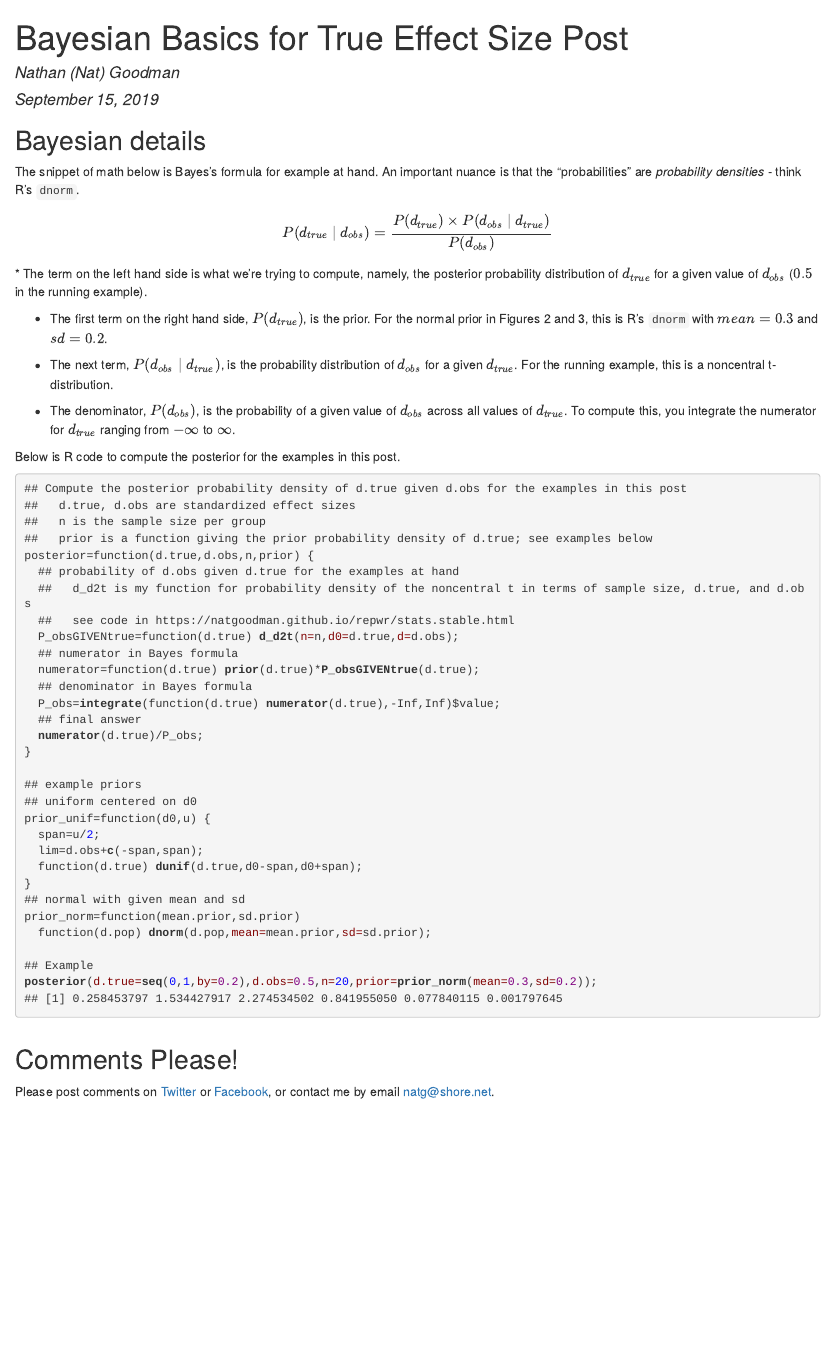
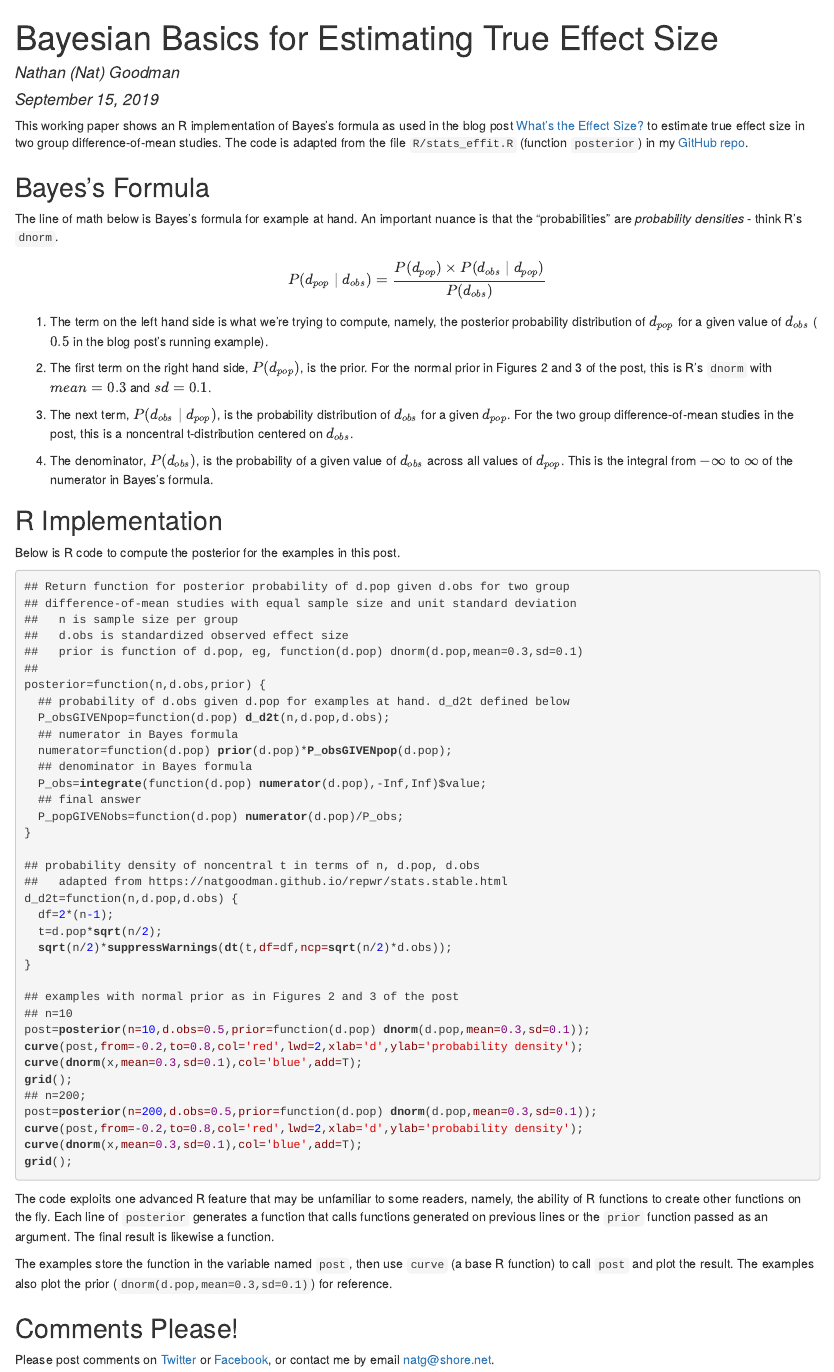
Before and after one commit to natgoodman/bayez, an R Markdown document (baysx.Rmd): the page in a window 1100 px wide, from its top. The pictures show the output file baysx.html that the author committed with the source, opened offline.

Commit message:
Near final draft

````diff
--- a/baysx.Rmd
+++ b/baysx.Rmd
@@ -1,5 +1,5 @@
 ---
-title: "Bayesian Basics for True Effect Size Post"
+title: "Bayesian Basics for Estimating True Effect Size"
 author: "Nathan (Nat) Goodman"
 date: "September 15, 2019"
 output:
@@ -13,57 +13,71 @@ citecolor: green
 urlcolor: blue
 ---
 
-## Bayesian details
+This working paper shows an R implementation of Bayes's formula as used in the blog post [What's the Effect Size?](https://natgoodman.github.io/bayez/effit.stable.html) to estimate true effect size in two group difference-of-mean studies. The code is adapted from the file `R/stats_effit.R` (function `posterior`) in my [GitHub repo](https://github.com/natgoodman/bayez).
 
-The snippet of math below is Bayes's formula for example at hand. An important nuance is that the "probabilities" are *probability densities* - think R's `dnorm`.
+## Bayes's Formula
+
+The line of math below is Bayes's formula for example at hand. An important nuance is that the "probabilities" are *probability densities* - think R's `dnorm`.
 
 $$
-P(d_{true} \mid d_{obs}) = \frac {P(d_{true}) \times P(d_{obs} \mid d_{true}) } {P(d_{obs})}
+P(d_{pop} \mid d_{obs}) = \frac {P(d_{pop}) \times P(d_{obs} \mid d_{pop}) } {P(d_{obs})}
 $$
-* The term on the left hand side is what we're trying to compute, namely, the posterior probability distribution of $d_{true}$ for a given value of $d_{obs}$ ($0.5$ in the running example).
 
-* The first term on the right hand side, $P(d_{true})$, is the prior. For the normal prior in Figures 2 and 3, this is R's `dnorm` with $mean=0.3$ and $sd=0.2$.
+1. The term on the left hand side is what we're trying to compute, namely, the posterior probability distribution of $d_{pop}$ for a given value of $d_{obs}$ ($0.5$ in the blog post's running example).
 
-* The next term, $P(d_{obs} \mid d_{true})$, is the probability distribution of $d_{obs}$ for a given $d_{true}$. For the running example, this is a noncentral t-distribution.
+2. The first term on the right hand side, $P(d_{pop})$, is the prior. For the normal prior in Figures 2 and 3 of the post, this is R's `dnorm` with $mean=0.3$ and $sd=0.1$.
 
-* The denominator, $P(d_{obs})$, is the probability of a given value of $d_{obs}$ across all values of $d_{true}$. To compute this, you integrate the numerator for $d_{true}$ ranging from $-\infty$ to $\infty$.
+3. The next term, $P(d_{obs} \mid d_{pop})$, is the probability distribution of $d_{obs}$ for a given $d_{pop}$. For the two group difference-of-mean studies in the post, this is a noncentral t-distribution centered on $d_{obs}$.
+
+4. The denominator, $P(d_{obs})$, is the probability of a given value of $d_{obs}$ across all values of $d_{pop}$. This is the integral from $-\infty$ to $\infty$ of the numerator in Bayes's formula.
+
+## R Implementation
 
 Below is R code to compute the posterior for the examples in this post.
 
 ``` {r eval=FALSE}
-## Compute the posterior probability density of d.true given d.obs for the examples in this post
-##   d.true, d.obs are standardized effect sizes
-##   n is the sample size per group
-##   prior is a function giving the prior probability density of d.true; see examples below
-posterior=function(d.true,d.obs,n,prior) {
-  ## probability of d.obs given d.true for the examples at hand
-  ##   d_d2t is my function for probability density of the noncentral t in terms of sample size, d.true, and d.obs
-  ##   see code in https://natgoodman.github.io/repwr/stats.stable.html
-  P_obsGIVENtrue=function(d.true) d_d2t(n=n,d0=d.true,d=d.obs);
+## Return function for posterior probability of d.pop given d.obs for two group
+## difference-of-mean studies with equal sample size and unit standard deviation
+##   n is sample size per group
+##   d.obs is standardized observed effect size
+##   prior is function of d.pop, eg, function(d.pop) dnorm(d.pop,mean=0.3,sd=0.1)
+##
+posterior=function(n,d.obs,prior) {
+  ## probability of d.obs given d.pop for examples at hand. d_d2t defined below
+  P_obsGIVENpop=function(d.pop) d_d2t(n,d.pop,d.obs);
   ## numerator in Bayes formula
-  numerator=function(d.true) prior(d.true)*P_obsGIVENtrue(d.true);
+  numerator=function(d.pop) prior(d.pop)*P_obsGIVENpop(d.pop);
   ## denominator in Bayes formula
-  P_obs=integrate(function(d.true) numerator(d.true),-Inf,Inf)$value;
+  P_obs=integrate(function(d.pop) numerator(d.pop),-Inf,Inf)$value;
   ## final answer
-  numerator(d.true)/P_obs;
+  P_popGIVENobs=function(d.pop) numerator(d.pop)/P_obs;
 }
 
-## example priors
-## uniform centered on d0
-prior_unif=function(d0,u) {
-  span=u/2;
-  lim=d.obs+c(-span,span);
-  function(d.true) dunif(d.true,d0-span,d0+span);
+## probability density of noncentral t in terms of n, d.pop, d.obs
+##   adapted from https://natgoodman.github.io/repwr/stats.stable.html
+d_d2t=function(n,d.pop,d.obs) {
+  df=2*(n-1);
+  t=d.pop*sqrt(n/2);
+  sqrt(n/2)*suppressWarnings(dt(t,df=df,ncp=sqrt(n/2)*d.obs));
 }
-## normal with given mean and sd
-prior_norm=function(mean.prior,sd.prior)
-  function(d.pop) dnorm(d.pop,mean=mean.prior,sd=sd.prior);
 
-## Example
-posterior(d.true=seq(0,1,by=0.2),d.obs=0.5,n=20,prior=prior_norm(mean=0.3,sd=0.2));
-## [1] 0.258453797 1.534427917 2.274534502 0.841955050 0.077840115 0.001797645
+## examples with normal prior as in Figures 2 and 3 of the post
+## n=10
+post=posterior(n=10,d.obs=0.5,prior=function(d.pop) dnorm(d.pop,mean=0.3,sd=0.1));
+curve(post,from=-0.2,to=0.8,col='red',lwd=2,xlab='d',ylab='probability density');
+curve(dnorm(x,mean=0.3,sd=0.1),col='blue',add=T);
+grid();
+## n=200;
+post=posterior(n=200,d.obs=0.5,prior=function(d.pop) dnorm(d.pop,mean=0.3,sd=0.1));
+curve(post,from=-0.2,to=0.8,col='red',lwd=2,xlab='d',ylab='probability density');
+curve(dnorm(x,mean=0.3,sd=0.1),col='blue',add=T);
+grid();
+```
 
-```
+The code exploits one advanced R feature that may be unfamiliar to some readers, namely, the ability of R functions to create other functions on the fly. Each line of `posterior` generates a function that calls functions generated on previous lines or the `prior` function passed as an argument. The final result is likewise a function.
+
+The examples store the function in the variable named `post`, then use `curve` (a base R function) to call `post` and plot the result. The examples also plot the prior (`dnorm(d.pop,mean=0.3,sd=0.1)`) for reference.
+
 ## Comments Please!
 
 Please post comments on [Twitter](https://twitter.com/gnatgoodman) or [Facebook](https://www.facebook.com/nathan.goodman.3367), or contact me by email [natg@shore.net](mailto:natg@shore.net).
````
Also changed, not shown: baysx.html, baysx.pdf.
